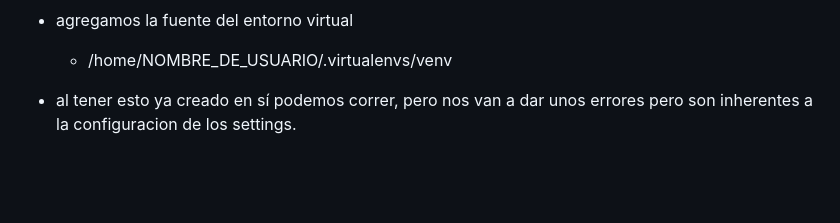
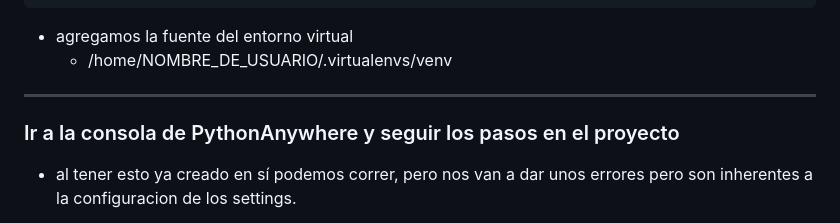
Before and after one commit to andru-oca/Django-Backend-Inicial, a Markdown page: django-tercera-parte-deploy/deploy-pasos-pythonanywhere.md, the part around the change. GitHub-like rendering; blank space fills up the shorter version.

```diff
--- a/django-tercera-parte-deploy/deploy-pasos-pythonanywhere.md
+++ b/django-tercera-parte-deploy/deploy-pasos-pythonanywhere.md
@@ -77,7 +77,8 @@ application = get_wsgi_application()
 - agregamos la fuente del entorno virtual
     - /home/NOMBRE_DE_USUARIO/.virtualenvs/venv
 
-
+---
+### Ir a la consola de PythonAnywhere y seguir los pasos en el proyecto
 
 - al tener esto ya creado en sí podemos correr, pero nos van a dar unos errores pero son inherentes  a la configuracion de los settings.
 
```
